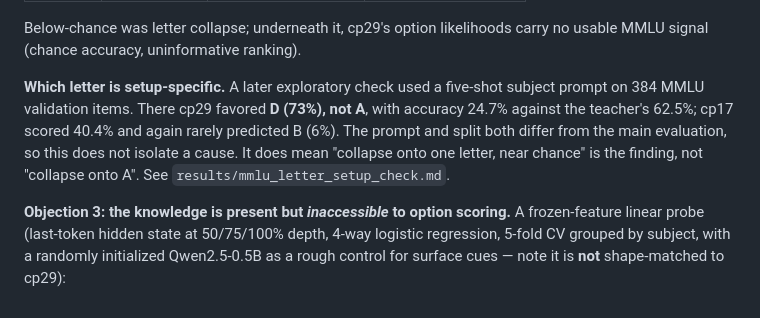
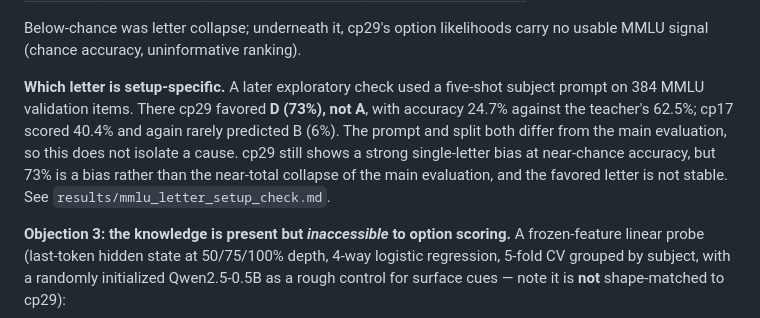
Before and after one commit to mitchjablonski/llm-streamliner, a Markdown page: docs/capability_stratified_compression.md, the part around the change. Drawn GitHub-style.

Commit message:
Say strong single-letter bias, not collapse, for the 73% check
Co-Authored-By: Claude Opus 5.5 <noreply@anthropic.com>

```diff
--- a/docs/capability_stratified_compression.md
+++ b/docs/capability_stratified_compression.md
@@ -198,7 +198,7 @@ The failure modes differ in kind: cp17 keeps the format and the solution structu
 
 Below-chance was letter collapse; underneath it, cp29's option likelihoods carry no usable MMLU signal (chance accuracy, uninformative ranking).
 
-**Which letter is setup-specific.** A later exploratory check used a five-shot subject prompt on 384 MMLU validation items. There cp29 favored **D (73%), not A**, with accuracy 24.7% against the teacher's 62.5%; cp17 scored 40.4% and again rarely predicted B (6%). The prompt and split both differ from the main evaluation, so this does not isolate a cause. It does mean "collapse onto one letter, near chance" is the finding, not "collapse onto A". See `results/mmlu_letter_setup_check.md`.
+**Which letter is setup-specific.** A later exploratory check used a five-shot subject prompt on 384 MMLU validation items. There cp29 favored **D (73%), not A**, with accuracy 24.7% against the teacher's 62.5%; cp17 scored 40.4% and again rarely predicted B (6%). The prompt and split both differ from the main evaluation, so this does not isolate a cause. cp29 still shows a strong single-letter bias at near-chance accuracy, but 73% is a bias rather than the near-total collapse of the main evaluation, and the favored letter is not stable. See `results/mmlu_letter_setup_check.md`.
 
 **Objection 3: the knowledge is present but *inaccessible* to option scoring.** A frozen-feature linear probe (last-token hidden state at 50/75/100% depth, 4-way logistic regression, 5-fold CV grouped by subject, with a randomly initialized Qwen2.5-0.5B as a rough control for surface cues — note it is **not** shape-matched to cp29):
 
```
